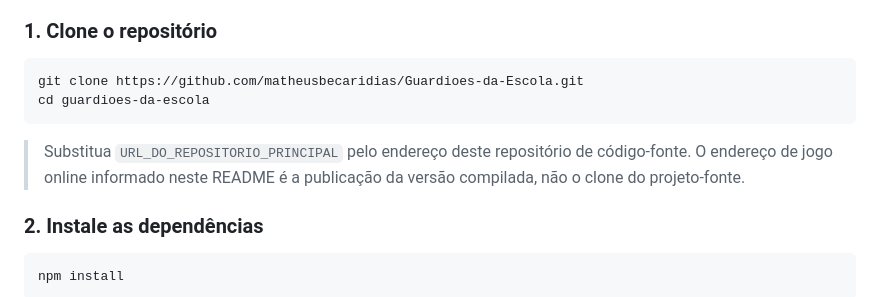
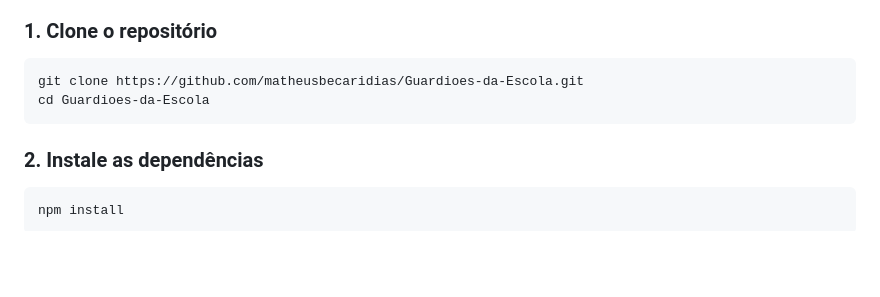
Before and after one commit to matheusbecaridias/Game, a Markdown page: README.md, the part around one of its changes. Drawn GitHub-style; blank space fills up the shorter version.

Commit message:
Fix links and formatting in README.md
Updated links and formatting in the README file.

````diff
--- a/README.md
+++ b/README.md
@@ -227,10 +227,8 @@ Os comandos podem variar conforme a tela e o contexto da interação.
 
 ```bash
 git clone https://github.com/matheusbecaridias/Guardioes-da-Escola.git
-cd guardioes-da-escola
+cd Guardioes-da-Escola
 ```
-
-> Substitua `URL_DO_REPOSITORIO_PRINCIPAL` pelo endereço deste repositório de código-fonte. O endereço de jogo online informado neste README é a publicação da versão compilada, não o clone do projeto-fonte.
 
 ### 2. Instale as dependências
 
````
Also changed, not shown: other parts of README.md (+2 -2 lines).
